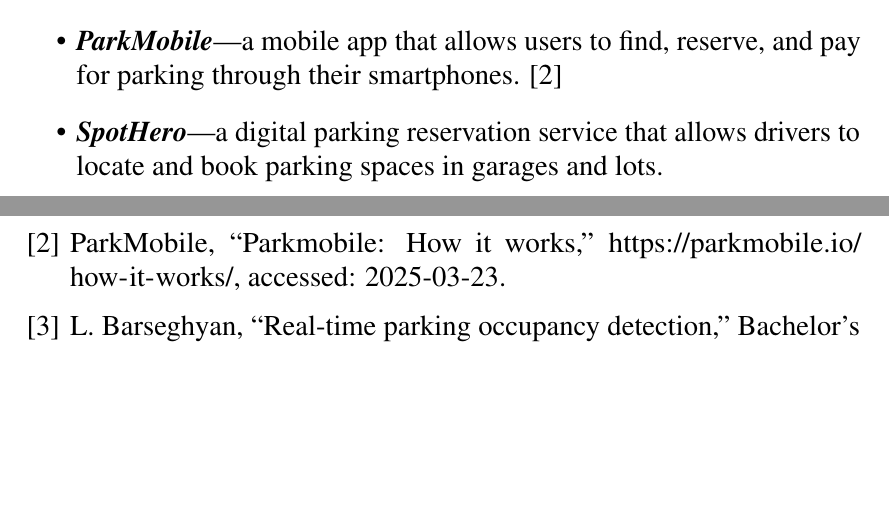
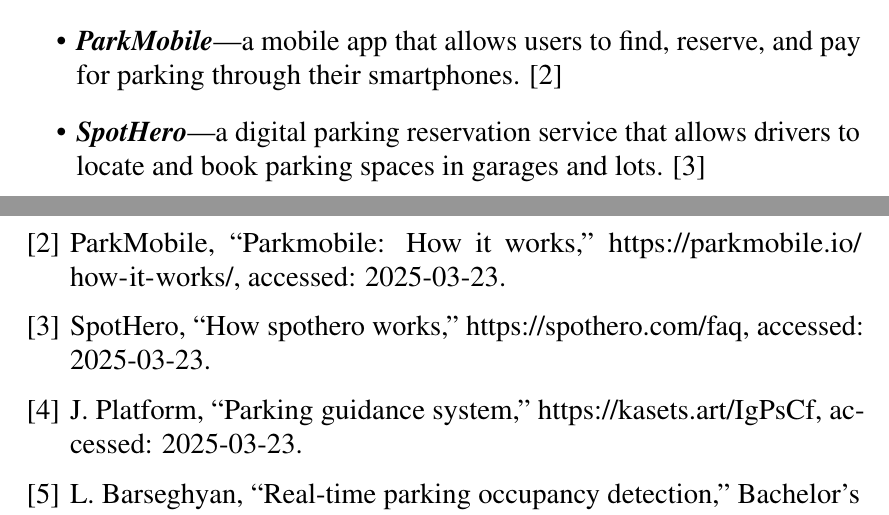
Before and after one commit to D7NAMITE/KU-Parking-SRS-LaTeX, a LaTeX thesis (document.tex, which reads bibliography.bib, body/relatedworks.tex): two parts of pages 10 and 20 of 20, joined at a grey line, cut so that both start at the same text, the shorter picture padded with empty space. Compiled offline with pdfLaTeX.

Commit message:
Add Parking Indicator System citation

```diff
--- a/bibliography.bib
+++ b/bibliography.bib
@@ -50,3 +50,6 @@
   title = {ParkMobile: How it works},
   note = {Accessed: 2025-03-23}
 }
+
+@misc{SpotHero_how_SpotHero_works,
+  author = {SpotHero},
--- a/body/relatedworks.tex
+++ b/body/relatedworks.tex
@@ -32,8 +32,8 @@
 
 \begin{itemize}
     \item \textbf{\textit{ParkMobile}}---a mobile app that allows users to find, reserve, and pay for parking through their smartphones. \cite{ParkMobile_how_it_works}
-    \item \textbf{\textit{SpotHero}}---a digital parking reservation service that allows drivers to locate and book parking spaces in garages and lots.
-    \item \textbf{\textit{Parking Guidance System}}---a system that uses digital displays and indicator lights to show parking availability, with vacant spots detected through sensors
+    \item \textbf{\textit{SpotHero}}---a digital parking reservation service that allows drivers to locate and book parking spaces in garages and lots. \cite{SpotHero_how_SpotHero_works}
+    \item \textbf{\textit{Parking Guidance System}}---a system that uses digital displays and indicator lights to show parking availability, with vacant spots detected through sensors. \cite{Parking_Indication_Systems}
 \end{itemize}
 KU Parking focuses on providing information about parking facilities on the university campus, helping unfamiliar visitors navigate to available parking areas. The system aims to collect data on available spaces using surveillance cameras and an image processing model, delivering the information to users via a mobile application.
 
```
Also changed, not shown: bibliography.bib (11 more changed lines).
